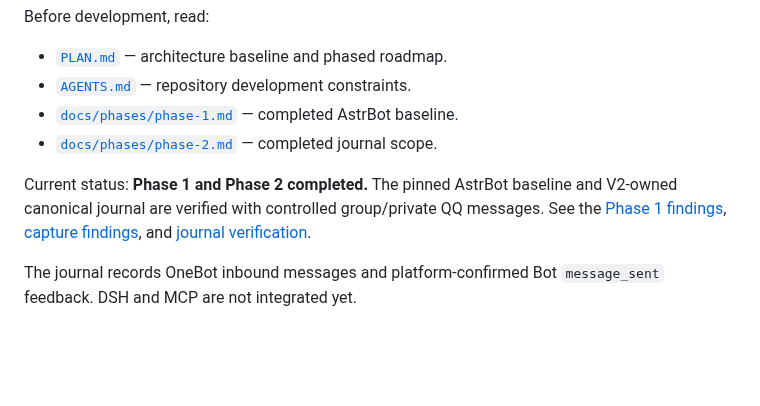
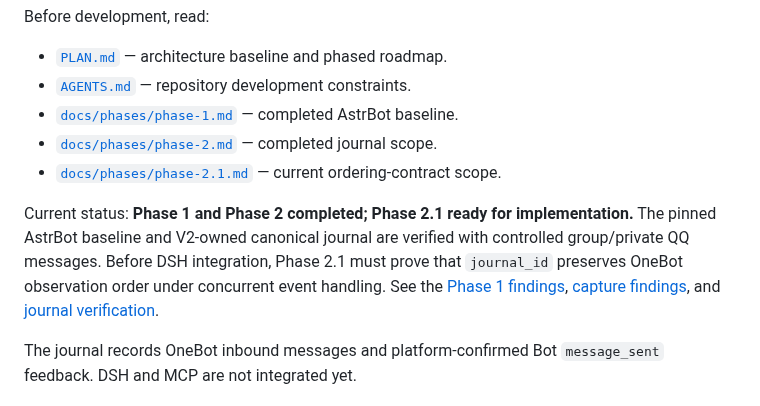
Before and after one commit to l1105927155-creator/chatbot-V2, a Markdown page: README.md, the part around the change. GitHub-like rendering; blank space fills up the shorter version.

Commit message:
docs: point development to phase 2.1

```diff
--- a/README.md
+++ b/README.md
@@ -10,10 +10,12 @@ Before development, read:
 - [`AGENTS.md`](AGENTS.md) — repository development constraints.
 - [`docs/phases/phase-1.md`](docs/phases/phase-1.md) — completed AstrBot baseline.
 - [`docs/phases/phase-2.md`](docs/phases/phase-2.md) — completed journal scope.
+- [`docs/phases/phase-2.1.md`](docs/phases/phase-2.1.md) — current ordering-contract scope.
 
-Current status: **Phase 1 and Phase 2 completed.** The pinned AstrBot baseline
+Current status: **Phase 1 and Phase 2 completed; Phase 2.1 ready for implementation.** The pinned AstrBot baseline
 and V2-owned canonical journal are verified with controlled group/private QQ
-messages. See the [Phase 1 findings](docs/phases/phase-1-findings.md),
+messages. Before DSH integration, Phase 2.1 must prove that `journal_id` preserves
+OneBot observation order under concurrent event handling. See the [Phase 1 findings](docs/phases/phase-1-findings.md),
 [capture findings](docs/phases/phase-2-capture-findings.md), and
 [journal verification](docs/phases/phase-2-journal-findings.md).
 
```
